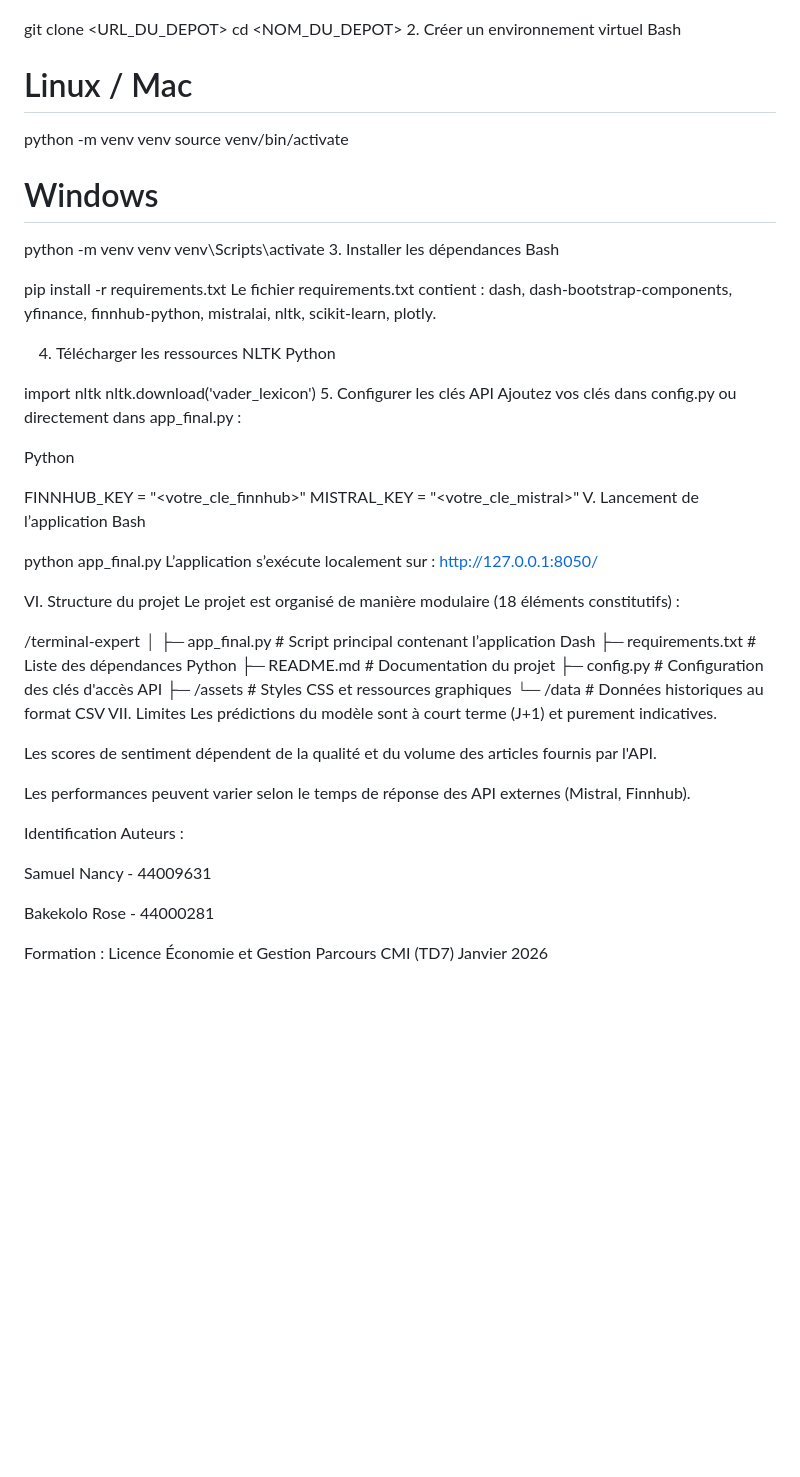
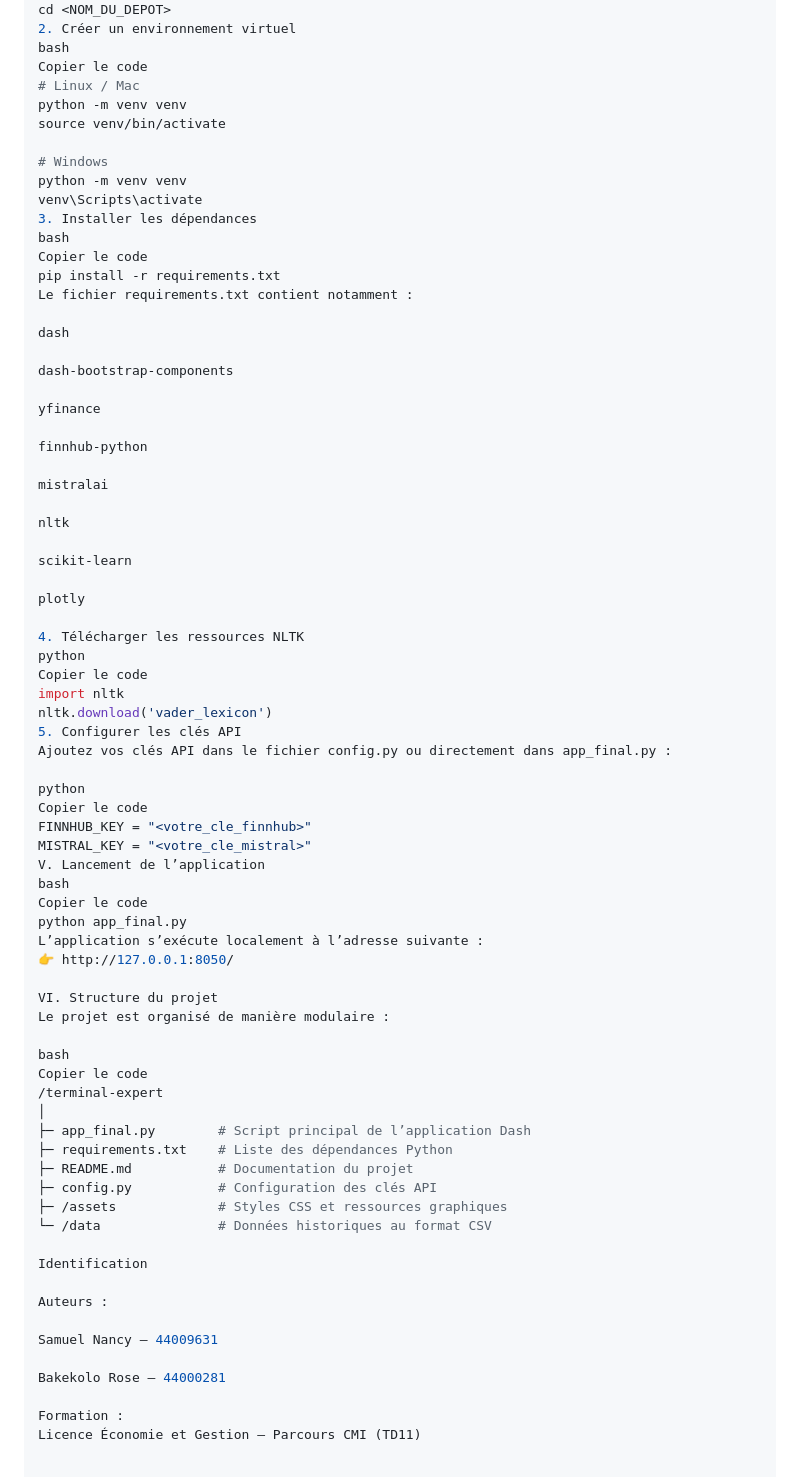
Before and after one commit to Rooooooooseb/l2informatique, a Markdown page: README.md, the part around one of its changes. GitHub-like rendering; blank space fills up the shorter version.

```diff
--- a/README.md
+++ b/README.md
@@ -39,8 +75,8 @@ Bash
 git clone <URL_DU_DEPOT>
 cd <NOM_DU_DEPOT>
 2. Créer un environnement virtuel
-Bash
-
+bash
+Copier le code
 # Linux / Mac
 python -m venv venv
 source venv/bin/activate
@@ -49,52 +85,67 @@ source venv/bin/activate
 python -m venv venv
 venv\Scripts\activate
 3. Installer les dépendances
-Bash
+bash
+Copier le code
+pip install -r requirements.txt
+Le fichier requirements.txt contient notamment :
 
-pip install -r requirements.txt
-Le fichier requirements.txt contient : dash, dash-bootstrap-components, yfinance, finnhub-python, mistralai, nltk, scikit-learn, plotly.
+dash
+
+dash-bootstrap-components
+
+yfinance
+
+finnhub-python
+
+mistralai
+
+nltk
+
+scikit-learn
+
+plotly
 
 4. Télécharger les ressources NLTK
-Python
-
+python
+Copier le code
 import nltk
 nltk.download('vader_lexicon')
 5. Configurer les clés API
-Ajoutez vos clés dans config.py ou directement dans app_final.py :
+Ajoutez vos clés API dans le fichier config.py ou directement dans app_final.py :
 
-Python
-
+python
+Copier le code
 FINNHUB_KEY = "<votre_cle_finnhub>"
 MISTRAL_KEY = "<votre_cle_mistral>"
 V. Lancement de l’application
-Bash
-
+bash
+Copier le code
 python app_final.py
-L’application s’exécute localement sur : http://127.0.0.1:8050/
+L’application s’exécute localement à l’adresse suivante :
+👉 http://127.0.0.1:8050/
 
 VI. Structure du projet
-Le projet est organisé de manière modulaire (18 éléments constitutifs) :
+Le projet est organisé de manière modulaire :
 
+bash
+Copier le code
 /terminal-expert
 │
-├─ app_final.py        # Script principal contenant l’application Dash
+├─ app_final.py        # Script principal de l’application Dash
 ├─ requirements.txt    # Liste des dépendances Python
 ├─ README.md           # Documentation du projet
-├─ config.py           # Configuration des clés d'accès API
+├─ config.py           # Configuration des clés API
 ├─ /assets             # Styles CSS et ressources graphiques
 └─ /data               # Données historiques au format CSV
-VII. Limites
-Les prédictions du modèle sont à court terme (J+1) et purement indicatives.
-
-Les scores de sentiment dépendent de la qualité et du volume des articles fournis par l'API.
-
-Les performances peuvent varier selon le temps de réponse des API externes (Mistral, Finnhub).
 
 Identification
+
 Auteurs :
 
-Samuel Nancy - 44009631
+Samuel Nancy – 44009631
 
-Bakekolo Rose - 44000281
+Bakekolo Rose – 44000281
 
-Formation : Licence Économie et Gestion Parcours CMI (TD7) Janvier 2026
+Formation :
+Licence Économie et Gestion – Parcours CMI (TD11)
```
Also changed, not shown: other parts of README.md (+58 -22 lines).
